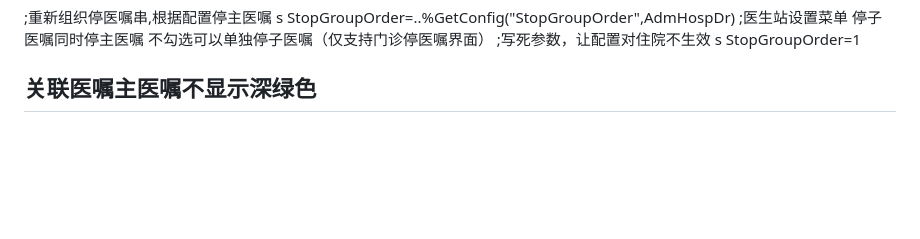
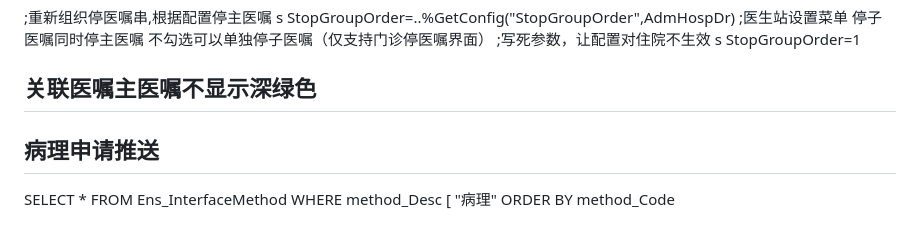
Before and after one commit to ZeroMarker/iris, a Markdown page: his.md, the part around the change. Rendered like a GitHub page; blank space fills up the shorter version.

Commit message:
Add request

```diff
--- a/his.md
+++ b/his.md
@@ -221,3 +221,9 @@ s StopGroupOrder=..%GetConfig("StopGroupOrder",AdmHospDr)
 s StopGroupOrder=1
 
 ## 关联医嘱主医嘱不显示深绿色
+
+## 病理申请推送
+SELECT *
+FROM Ens_InterfaceMethod
+WHERE method_Desc [ "病理"
+ORDER BY method_Code
```
